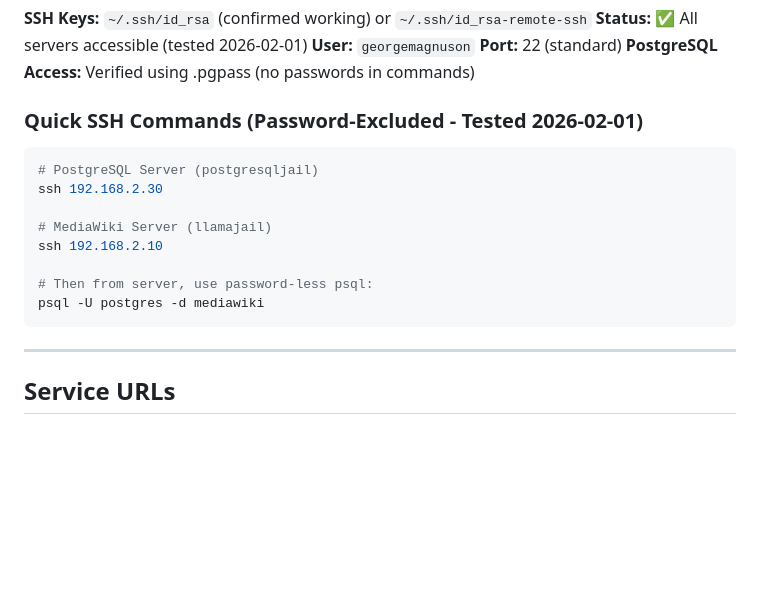
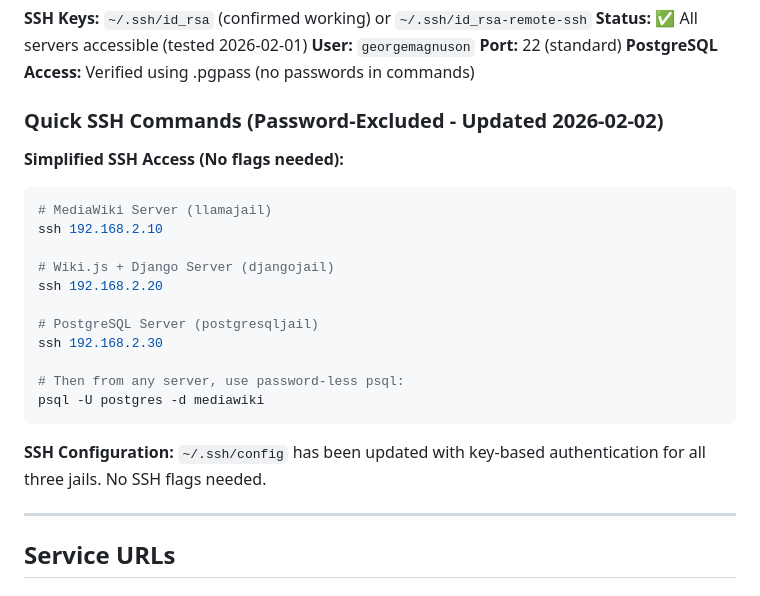
Before and after one commit to georgemagnuson/FCP_DCC, a Markdown page: QUICK_REFERENCE.md, the part around the change. Rendered like a GitHub page; blank space fills up the shorter version.

Commit message:
Update SSH access - simplified commands for all jails
- Added SSH config entries for 192.168.2.10, 192.168.2.20, 192.168.2.30
- All jails now accessible with: ssh 192.168.2.10 (no -i flag needed)
- SSH config uses id_rsa key (confirmed working)
- Tested: All three jails connect successfully
- Tested: psql access via SSH works with simplified commands

SSH config location: ~/.ssh/config (system file, not committed)

Co-Authored-By: Claude Haiku 4.5 <noreply@anthropic.com>

````diff
--- a/QUICK_REFERENCE.md
+++ b/QUICK_REFERENCE.md
@@ -48,18 +48,25 @@ ssh -i ~/.ssh/id_rsa-remote-ssh georgemagnuson@192.168.2.30
 **Port:** 22 (standard)
 **PostgreSQL Access:** Verified using .pgpass (no passwords in commands)
 
-### Quick SSH Commands (Password-Excluded - Tested 2026-02-01)
+### Quick SSH Commands (Password-Excluded - Updated 2026-02-02)
+
+**Simplified SSH Access (No flags needed):**
 
 ```bash
+# MediaWiki Server (llamajail)
+ssh 192.168.2.10
+
+# Wiki.js + Django Server (djangojail)
+ssh 192.168.2.20
+
 # PostgreSQL Server (postgresqljail)
 ssh 192.168.2.30
 
-# MediaWiki Server (llamajail)
-ssh 192.168.2.10
-
-# Then from server, use password-less psql:
+# Then from any server, use password-less psql:
 psql -U postgres -d mediawiki
 ```
+
+**SSH Configuration:** `~/.ssh/config` has been updated with key-based authentication for all three jails. No SSH flags needed.
 
 ---
 
````
